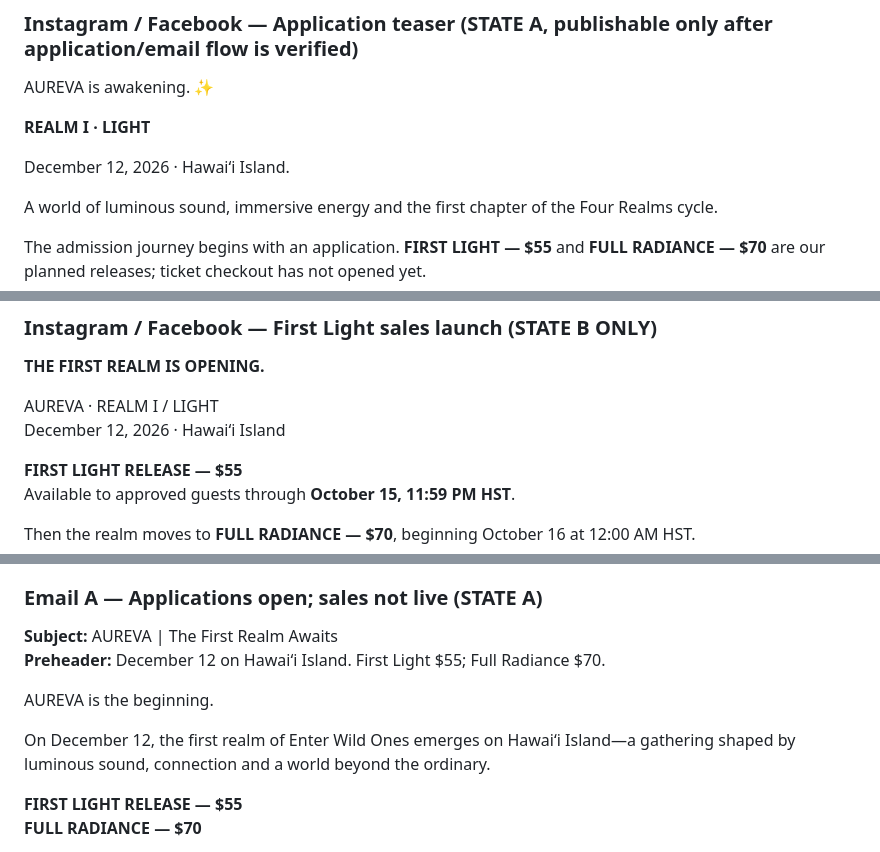
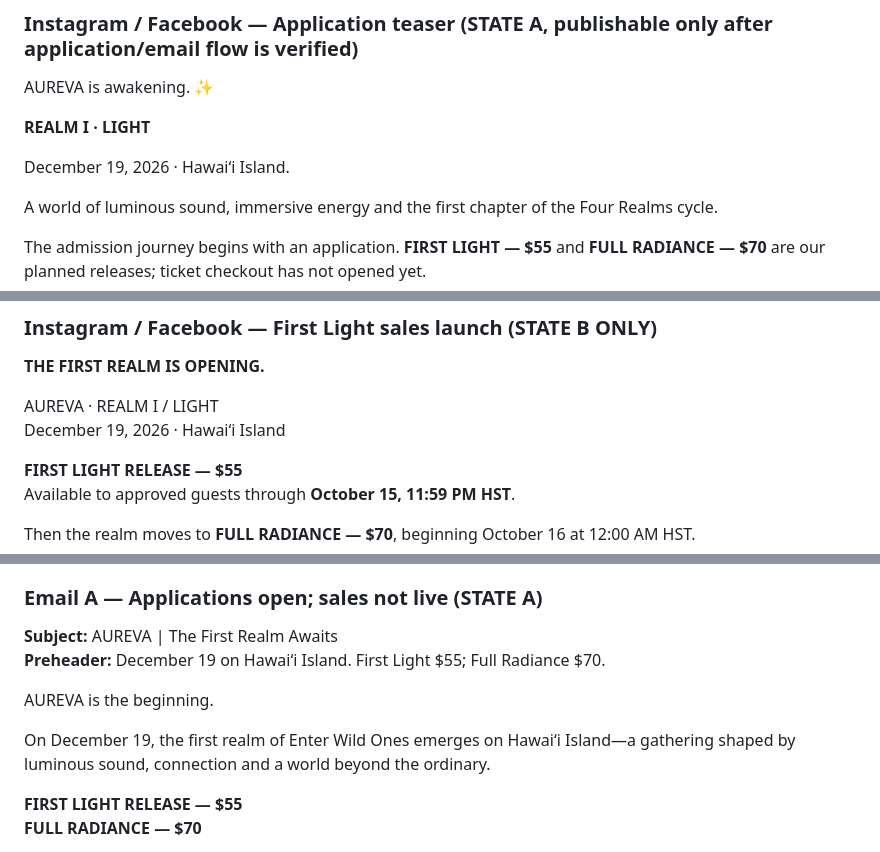
Before and after one commit to AstroTat808/enterwildones, a Markdown page: docs/aureva-promotion-kit.md, 3 parts joined by grey strips. GitHub-like rendering.

```diff
--- a/docs/aureva-promotion-kit.md
+++ b/docs/aureva-promotion-kit.md
@@ -46,7 +46,7 @@ AUREVA is awakening. ✨
 
 **REALM I · LIGHT**
 
-December 12, 2026 · Hawaiʻi Island.
+December 19, 2026 · Hawaiʻi Island.
 
 A world of luminous sound, immersive energy and the first chapter of the Four Realms cycle.
 
@@ -63,7 +63,7 @@ The admission journey begins with an application. **FIRST LIGHT — $55** and **
 **THE FIRST REALM IS OPENING.**
 
 AUREVA · REALM I / LIGHT
-December 12, 2026 · Hawaiʻi Island
+December 19, 2026 · Hawaiʻi Island
 
 **FIRST LIGHT RELEASE — $55**
 Available to approved guests through **October 15, 11:59 PM HST**.
@@ -162,11 +162,11 @@ Use a verified Enter Wild Ones sending domain; do not send from an unrelated Koa
 ### Email A — Applications open; sales not live (STATE A)
 
 **Subject:** AUREVA | The First Realm Awaits
-**Preheader:** December 12 on Hawaiʻi Island. First Light $55; Full Radiance $70.
+**Preheader:** December 19 on Hawaiʻi Island. First Light $55; Full Radiance $70.
 
 AUREVA is the beginning.
 
-On December 12, the first realm of Enter Wild Ones emerges on Hawaiʻi Island—a gathering shaped by luminous sound, connection and a world beyond the ordinary.
+On December 19, the first realm of Enter Wild Ones emerges on Hawaiʻi Island—a gathering shaped by luminous sound, connection and a world beyond the ordinary.
 
 **FIRST LIGHT RELEASE — $55**
 **FULL RADIANCE — $70**
```
Also changed, not shown: other parts of docs/aureva-promotion-kit.md (+18 -18 lines).
